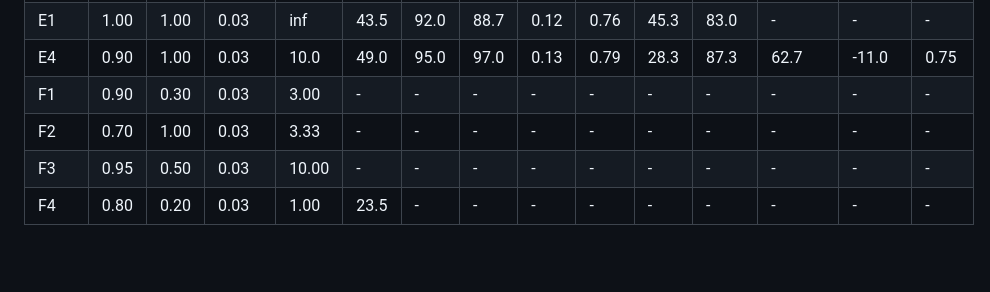
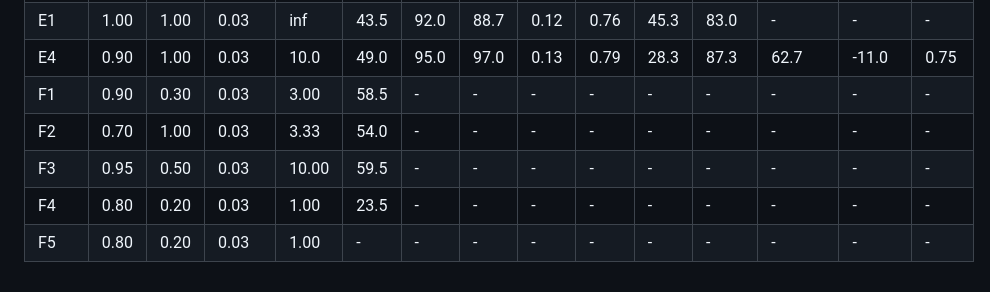
Before and after one commit to asimfish/awesome_robo_ttt, a Markdown page: proposal/design_space_table.md, the part around the change. Drawn GitHub-style; blank space fills up the shorter version.

```diff
--- a/proposal/design_space_table.md
+++ b/proposal/design_space_table.md
@@ -5,7 +5,8 @@
 | B | 0.80 | 0.20 | 0.10 | 1.00 | 23.5 | 96.0 | 95.3 | 0.03 | 0.20 | 41.0 | 87.0 | 55.7 | -5.33 | 0.93 |
 | E1 | 1.00 | 1.00 | 0.03 | inf | 43.5 | 92.0 | 88.7 | 0.12 | 0.76 | 45.3 | 83.0 | - | - | - |
 | E4 | 0.90 | 1.00 | 0.03 | 10.0 | 49.0 | 95.0 | 97.0 | 0.13 | 0.79 | 28.3 | 87.3 | 62.7 | -11.0 | 0.75 |
-| F1 | 0.90 | 0.30 | 0.03 | 3.00 | - | - | - | - | - | - | - | - | - | - |
-| F2 | 0.70 | 1.00 | 0.03 | 3.33 | - | - | - | - | - | - | - | - | - | - |
-| F3 | 0.95 | 0.50 | 0.03 | 10.00 | - | - | - | - | - | - | - | - | - | - |
+| F1 | 0.90 | 0.30 | 0.03 | 3.00 | 58.5 | - | - | - | - | - | - | - | - | - |
+| F2 | 0.70 | 1.00 | 0.03 | 3.33 | 54.0 | - | - | - | - | - | - | - | - | - |
+| F3 | 0.95 | 0.50 | 0.03 | 10.00 | 59.5 | - | - | - | - | - | - | - | - | - |
 | F4 | 0.80 | 0.20 | 0.03 | 1.00 | 23.5 | - | - | - | - | - | - | - | - | - |
+| F5 | 0.80 | 0.20 | 0.03 | 1.00 | - | - | - | - | - | - | - | - | - | - |
```
Also changed, not shown: proposal/CADI_TTT_PROPOSAL_v2.md (+18 -1 lines), proposal/design_space/POINTS.md (+5 -0 lines), proposal/figures/DS_map.png, 6 other files.
